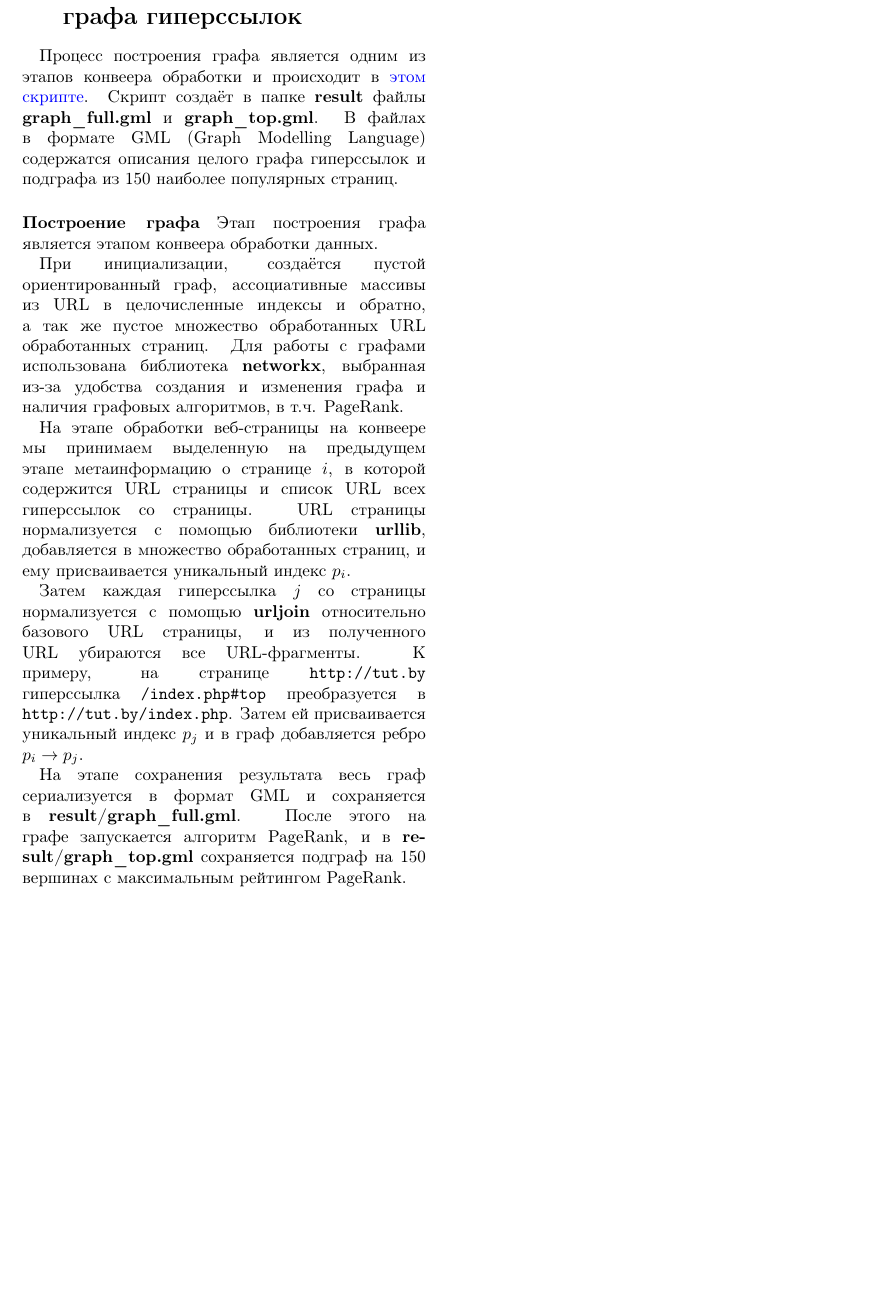
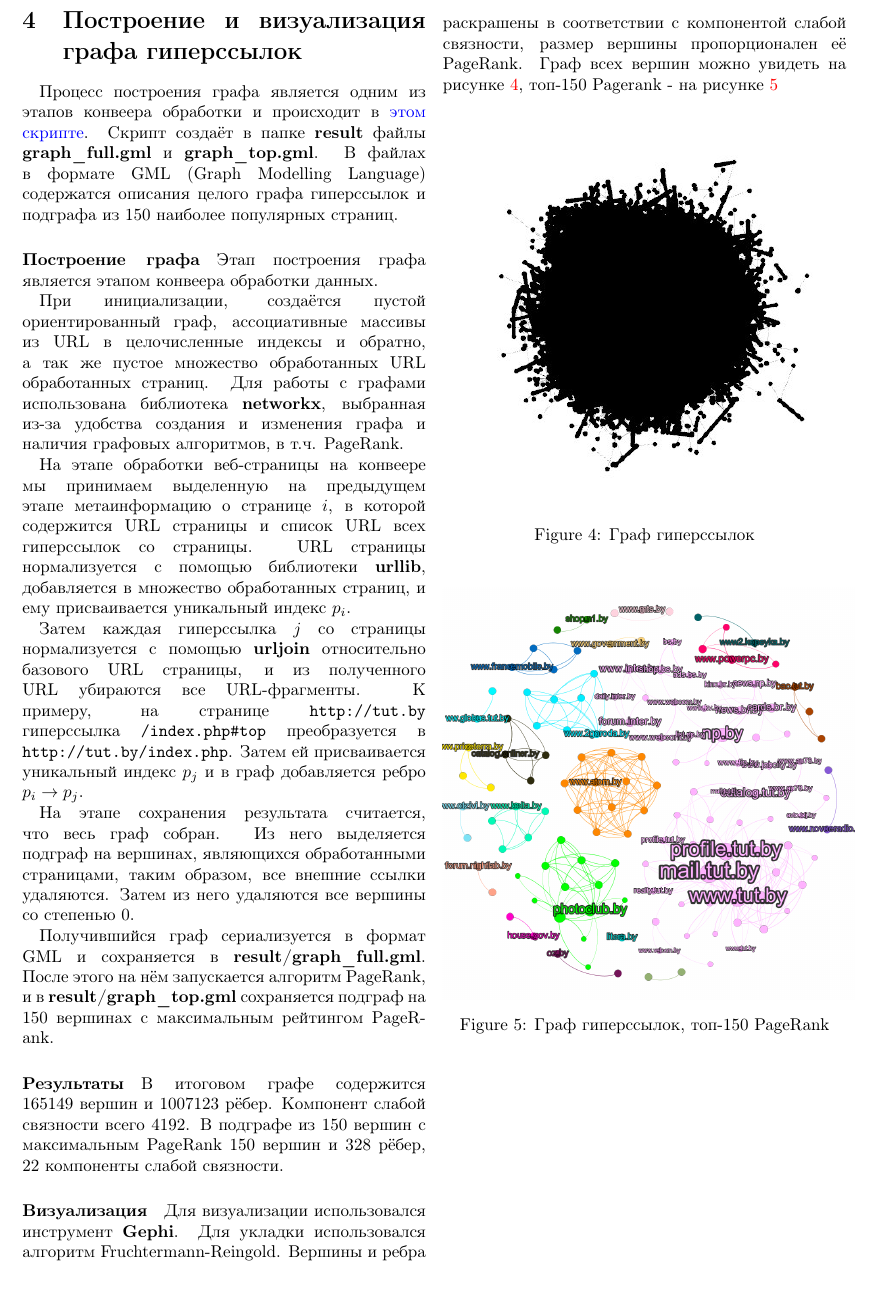
Before and after one commit to vasalf/hse-web-search-homework, a LaTeX paper (1/report/main.tex, which reads 1/report/3.tex): part of page 5 of 5, cut at the place of the change. Compiled offline with pdfLaTeX.

Commit message:
Finished graph report

```diff
--- a/1/report/3.tex
+++ b/1/report/3.tex
@@ -11,4 +11,22 @@
 
  Затем каждая гиперссылка $j$ со страницы нормализуется с помощью \textbf{urljoin} относительно базового URL страницы, и из полученного URL убираются все URL-фрагменты. К примеру, на странице \texttt{http://tut.by} гиперссылка \texttt{/index.php\#top} преобразуется в  \texttt{http://tut.by/index.php}. Затем ей присваивается уникальный индекс $p_j$ и в граф добавляется ребро $p_i \rightarrow p_j$.
 
- На этапе сохранения результата весь граф сериализуется в формат GML и сохраняется в \textbf{result/graph\_full.gml}. После этого на графе запускается алгоритм PageRank, и  в \textbf{result/graph\_top.gml} сохраняется подграф на 150 вершинах с максимальным рейтингом PageRank.
+ На этапе сохранения результата считается, что весь граф собран. Из него выделяется подграф на вершинах, являющихся обработанными страницами, таким образом, все внешние ссылки удаляются. Затем из него удаляются все вершины со степенью 0.
+
+  Получившийся граф сериализуется в формат GML и сохраняется в \textbf{result/graph\_full.gml}. После этого на нём запускается алгоритм PageRank, и  в \textbf{result/graph\_top.gml} сохраняется подграф на 150 вершинах с максимальным рейтингом PageRank.
+ \paragraph{Результаты}
+ В итоговом графе содержится 165149 вершин и 1007123 рёбер. Компонент слабой связности всего 4192. В подграфе из 150 вершин с максимальным PageRank 150 вершин и 328 рёбер, 22 компоненты слабой связности.
+ \paragraph{Визуализация}
+ Для визуализации использовался инструмент \textbf{Gephi}. Для укладки использовался алгоритм Fruchtermann-Reingold. Вершины и ребра раскрашены в соответствии с компонентой слабой связности, размер вершины пропорционален её PageRank. Граф всех вершин можно увидеть на рисунке \ref{graph-all}, топ-150 Pagerank - на рисунке \ref{graph-top}
+
+ \begin{figure}[h]
+ 	\includegraphics[width=.5\textwidth]{graph_all.jpeg}
+ 	\caption{Граф гиперссылок}
+ 	\label{graph-all}
+ \end{figure}
+
+ \begin{figure}[h]
+ 	\includegraphics[width=.5\textwidth]{graph_top_white.png}
+ 	\caption{Граф гиперссылок, топ-150 PageRank}
+ 	\label{graph-top}
+ \end{figure}
```
Also changed, not shown: 1/report/graph_all.jpeg (added), 1/report/graph_top_white.png (added).
